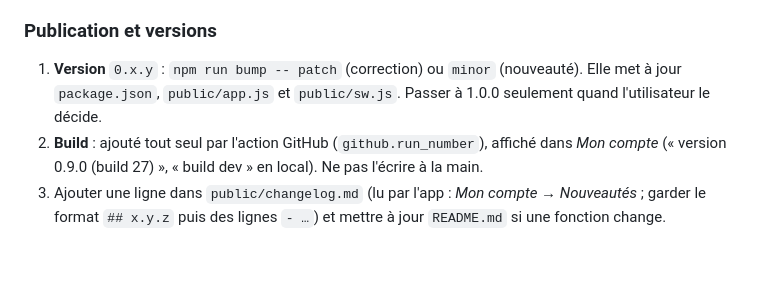
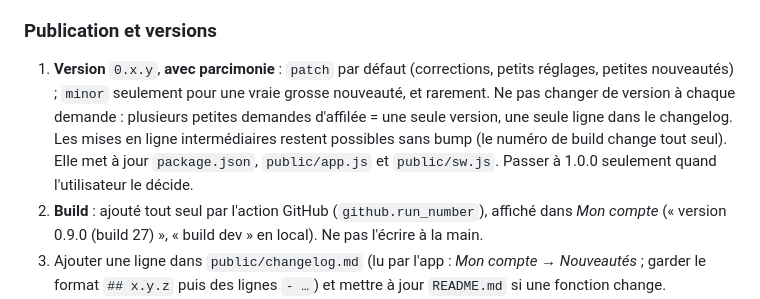
Before and after one commit to MaxPyroli/Tool-Proj, a Markdown page: CLAUDE.md, the part around the change. Drawn GitHub-style; blank space fills up the shorter version.

Commit message:
Notes : changer de version avec parcimonie
Co-Authored-By: Claude Sonnet 5.5 <noreply@anthropic.com>
Claude-Session: https://claude.ai/code/session_011y8xoLhEdrrAdqkPd47WPk

```diff
--- a/CLAUDE.md
+++ b/CLAUDE.md
@@ -39,7 +39,7 @@ L'utilisateur parle français et lit surtout sur téléphone : réponses courtes
 6. Un envoi en lot vers l'API (PostgREST) exige les mêmes clés dans chaque ligne.
 
 ### Publication et versions
-1. **Version** `0.x.y` : `npm run bump -- patch` (correction) ou `minor` (nouveauté). Elle met à jour `package.json`, `public/app.js` et `public/sw.js`. Passer à 1.0.0 seulement quand l'utilisateur le décide.
+1. **Version** `0.x.y`, **avec parcimonie** : `patch` par défaut (corrections, petits réglages, petites nouveautés) ; `minor` seulement pour une vraie grosse nouveauté, et rarement. Ne pas changer de version à chaque demande : plusieurs petites demandes d'affilée = une seule version, une seule ligne dans le changelog. Les mises en ligne intermédiaires restent possibles sans bump (le numéro de build change tout seul). Elle met à jour `package.json`, `public/app.js` et `public/sw.js`. Passer à 1.0.0 seulement quand l'utilisateur le décide.
 2. **Build** : ajouté tout seul par l'action GitHub (`github.run_number`), affiché dans *Mon compte* (« version 0.9.0 (build 27) », « build dev » en local). Ne pas l'écrire à la main.
 3. Ajouter une ligne dans `public/changelog.md` (lu par l'app : *Mon compte → Nouveautés* ; garder le format `## x.y.z` puis des lignes `- …`) et mettre à jour `README.md` si une fonction change.
 4. Après le push : attendre que le site serve la nouvelle version (`curl` sur `app.js`), puis dire à l'utilisateur de rouvrir l'app. Les mises à jour se récupèrent seules (le service worker ne fait pas confiance au cache de 10 min de GitHub Pages) ; la première fois après un changement du mécanisme, il faut fermer/rouvrir.
```
